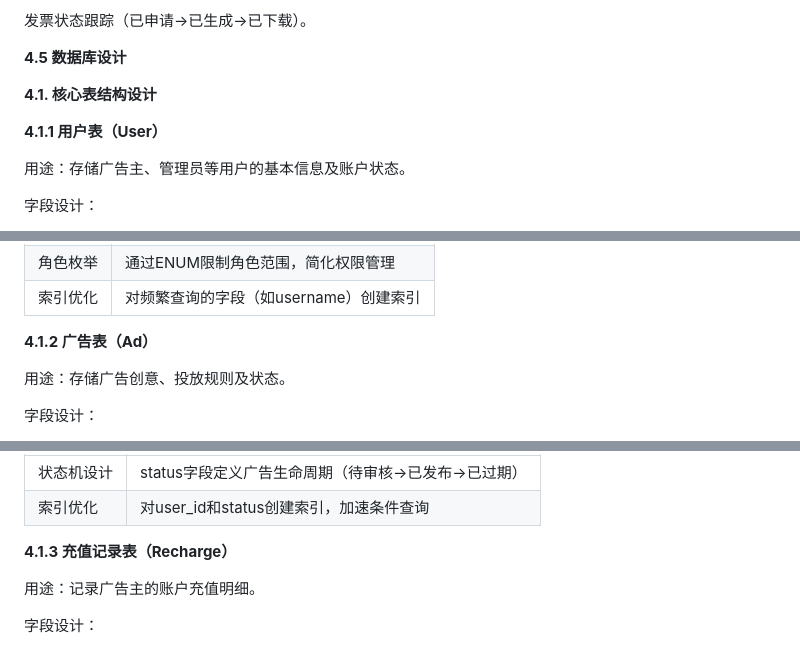
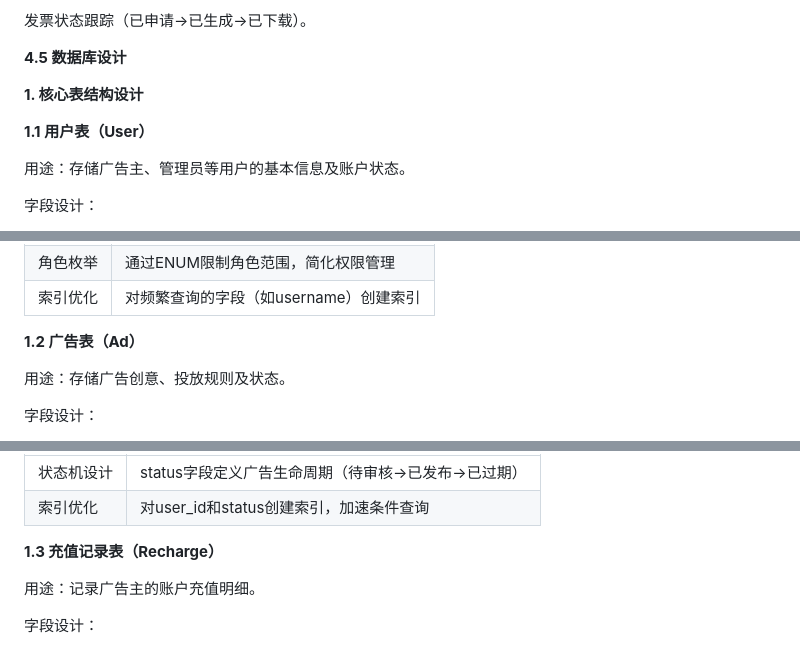
Before and after one commit to XuanFM17266/ad, a Markdown page: 需求文档.md, 3 parts joined by grey strips. Rendered like a GitHub page.

```diff
--- a/需求文档.md
+++ b/需求文档.md
@@ -212,9 +212,9 @@ JWT令牌生成与验证（通过Spring Security Opaque Token模式）。
 
 **4.5 数据库设计**
 
-**4.1\. 核心表结构设计**
+**1\. 核心表结构设计**
 
-**4.1.1 用户表（User）**
+**1.1 用户表（User）**
 
 用途：存储广告主、管理员等用户的基本信息及账户状态。
 
@@ -248,7 +248,7 @@ updated_at DATETIME NOT NULL -- 最后更新时间
 | 角色枚举 | 通过ENUM限制角色范围，简化权限管理 |
 | 索引优化 | 对频繁查询的字段（如username）创建索引 |
 
-**4.1.2 广告表（Ad）**
+**1.2 广告表（Ad）**
 
 用途：存储广告创意、投放规则及状态。
 
@@ -291,7 +291,7 @@ FOREIGN KEY (user_id) REFERENCES user(id) -- 外键约束
 | 状态机设计 | status字段定义广告生命周期（待审核→已发布→已过期） |
 | 索引优化 | 对user_id和status创建索引，加速条件查询 |
 
-**4.1.3 充值记录表（Recharge）**
+**1.3 充值记录表（Recharge）**
 
 用途：记录广告主的账户充值明细。
 
```
Also changed, not shown: other parts of 需求文档.md (+2 -2 lines).
